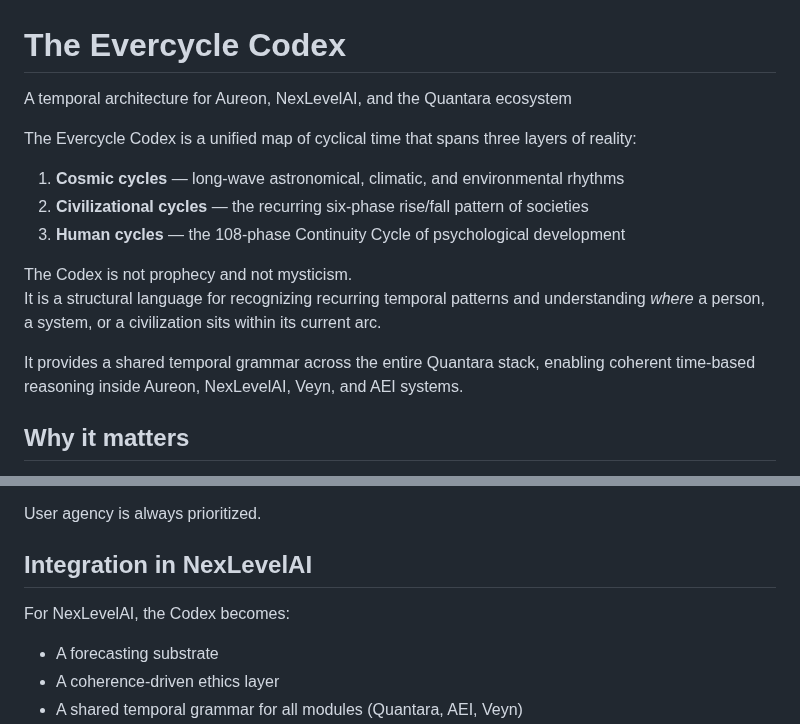
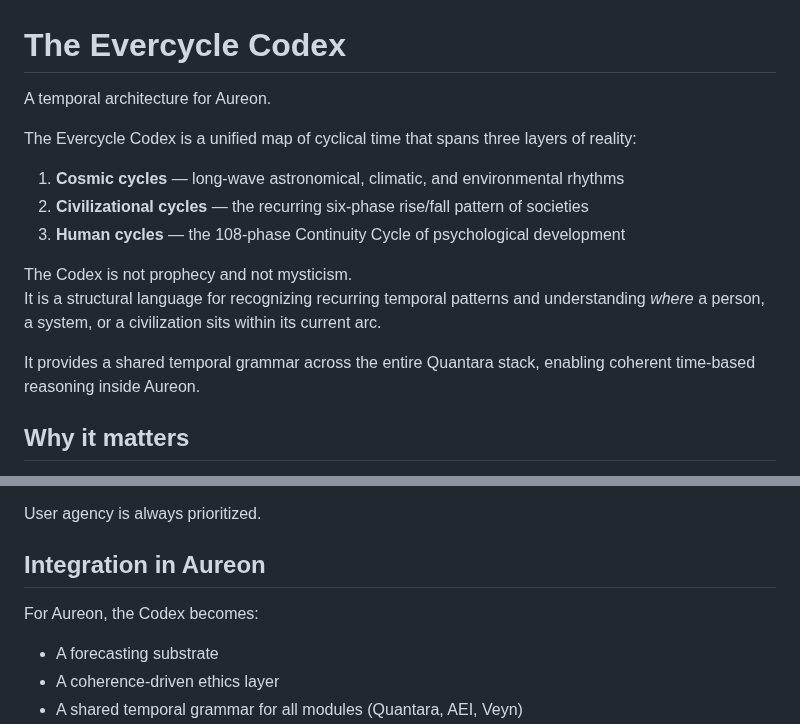
Before and after one commit to quantumquantara-arch/aureon, a Markdown page: evercycle-codex/README.md, 2 parts joined by grey strips. Drawn GitHub-style.

```diff
--- a/evercycle-codex/README.md
+++ b/evercycle-codex/README.md
@@ -1,5 +1,5 @@
 # The Evercycle Codex
-A temporal architecture for Aureon, NexLevelAI, and the Quantara ecosystem
+A temporal architecture for Aureon.
 
 The Evercycle Codex is a unified map of cyclical time that spans three layers of reality:
 
@@ -10,7 +10,7 @@ The Evercycle Codex is a unified map of cyclical time that spans three layers of
 The Codex is not prophecy and not mysticism.
 It is a structural language for recognizing recurring temporal patterns and understanding *where* a person, a system, or a civilization sits within its current arc.
 
-It provides a shared temporal grammar across the entire Quantara stack, enabling coherent time-based reasoning inside Aureon, NexLevelAI, Veyn, and AEI systems.
+It provides a shared temporal grammar across the entire Quantara stack, enabling coherent time-based reasoning inside Aureon.
 
 
 ## Why it matters
@@ -99,8 +99,8 @@ Aureon uses the Codex to:
 User agency is always prioritized.
 
 
-## Integration in NexLevelAI
-For NexLevelAI, the Codex becomes:
+## Integration in Aureon
+For Aureon, the Codex becomes:
 
 - A forecasting substrate
 - A coherence-driven ethics layer
```
